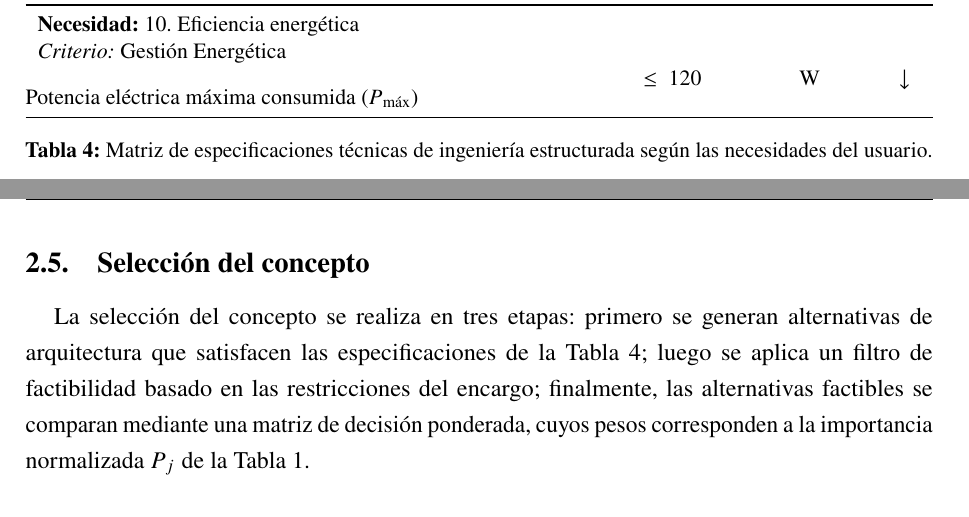
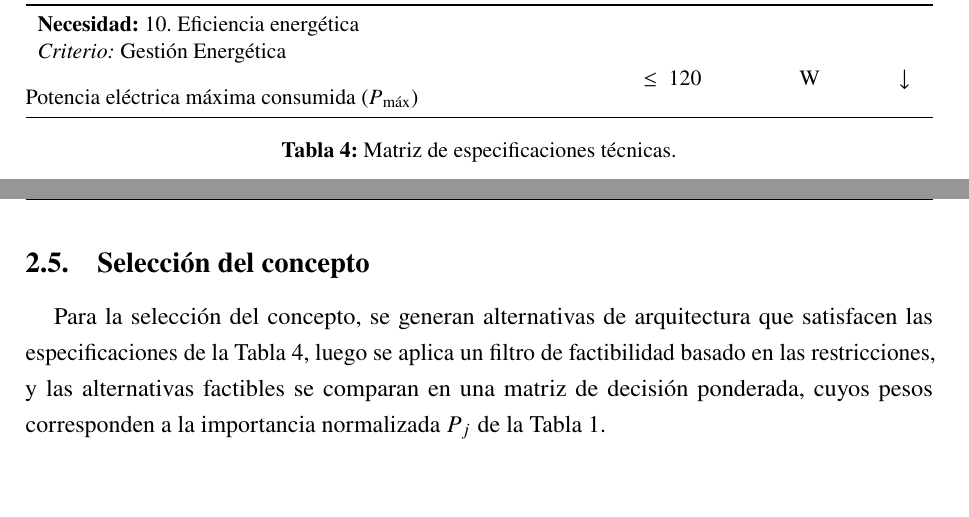
Before and after one commit to Adolfoleim/Desafio2-TDPM-Grupo6, a LaTeX document (G6_Desafio_2_ICM3390.tex): two parts of pages 9 and 10 of 14, joined at a grey line, cut so that both start at the same text, the shorter picture padded with empty space. Compiled offline with pdfLaTeX.

Commit message:
Ajustes menores en el informe
Co-Authored-By: Claude Opus 5.5 <noreply@anthropic.com>

```diff
--- a/G6_Desafio_2_ICM3390.tex
+++ b/G6_Desafio_2_ICM3390.tex
@@ -404,7 +404,7 @@ Potencia eléctrica máxima consumida ($P_{\text{máx}}$) & $\le 120$ & \si{\wat
 
 \bottomrule
 \end{tabularx}
-\caption{Matriz de especificaciones técnicas de ingeniería estructurada según las necesidades del usuario.}
+\caption{Matriz de especificaciones técnicas.}
 \label{tab:especificaciones}
 \end{table}
 
@@ -412,7 +412,7 @@ Potencia eléctrica máxima consumida ($P_{\text{máx}}$) & $\le 120$ & \si{\wat
 
 \subsection{Selección del concepto}
 % GUÍA: completar los campos marcados con \pendiente{} y eliminar los marcadores antes de la entrega.
-La selección del concepto se realiza en tres etapas: primero se generan alternativas de arquitectura que satisfacen las especificaciones de la Tabla \ref{tab:especificaciones}; luego se aplica un filtro de factibilidad basado en las restricciones del encargo; finalmente, las alternativas factibles se comparan mediante una matriz de decisión ponderada, cuyos pesos corresponden a la importancia normalizada $P_j$ de la Tabla \ref{tab:necesidades}.
+Para la selección del concepto, se generan alternativas de arquitectura que satisfacen las especificaciones de la Tabla \ref{tab:especificaciones}, luego se aplica un filtro de factibilidad basado en las restricciones, y las alternativas factibles se comparan en una matriz de decisión ponderada, cuyos pesos corresponden a la importancia normalizada $P_j$ de la Tabla \ref{tab:necesidades}.
 
 \subsubsection{Generación de alternativas}
 Considerando que el calor debe extraerse de la lata o entregarse al agua a través de los módulos Peltier, las alternativas se diferencian principalmente por el medio de transferencia entre el módulo y la carga. Se proponen los siguientes conceptos:
```
Also changed, not shown: 1 other file.
